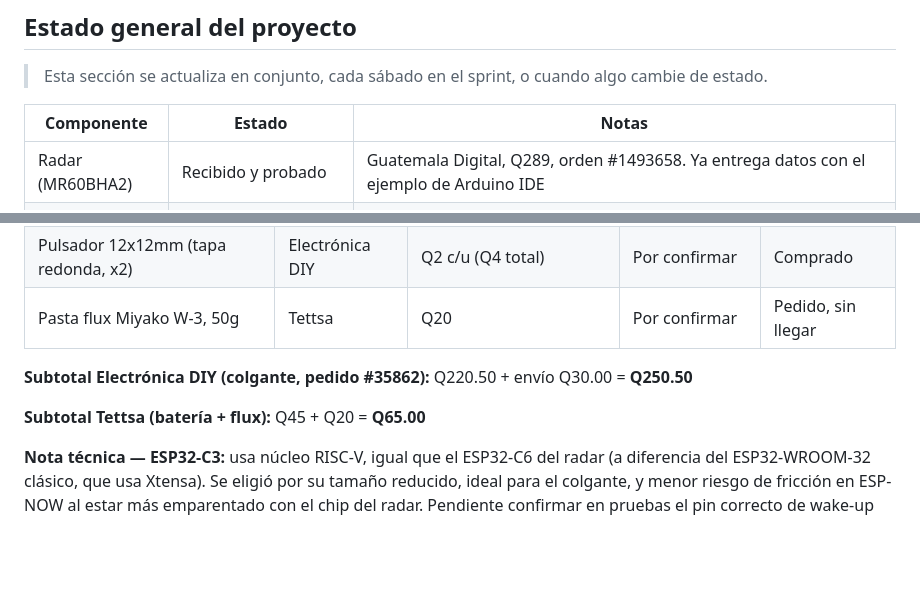
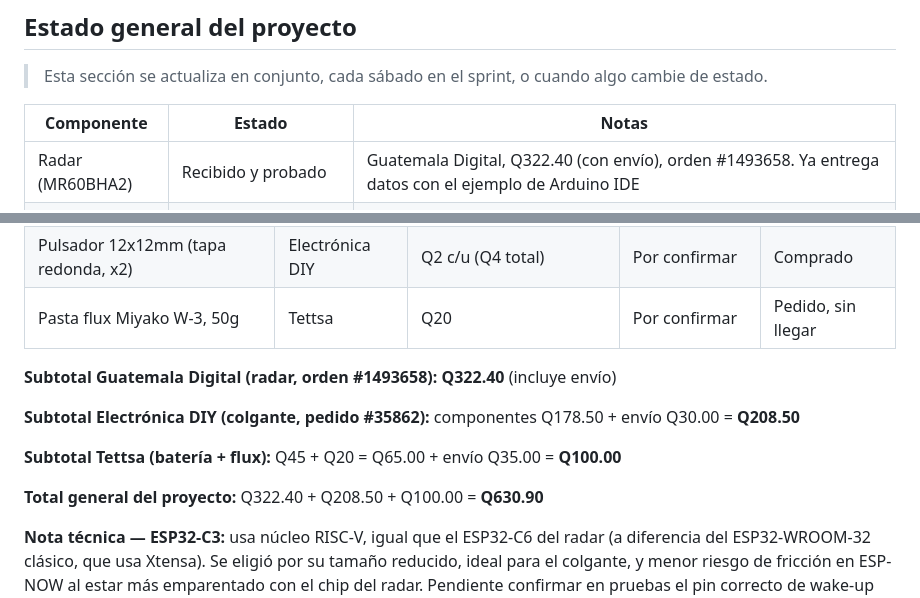
Before and after one commit to Audias22/proyecto-telecom-radar, a Markdown page: README.md, 2 parts joined by grey strips. GitHub-like rendering; blank space fills up the shorter version.

Commit message:
Corrige subtotales de compras y agrega total general
Electrónica DIY Q208.50 (sin la batería de 450 mAh que no se compró), Tettsa Q100.00 con envío, radar Q322.40 en ambas tablas, total Q630.90.

```diff
--- a/README.md
+++ b/README.md
@@ -19,7 +19,7 @@ Periodo: 9 de agosto – 24 de octubre de 2026
 
 | Componente | Estado | Notas |
 |---|---|---|
-| Radar (MR60BHA2) | Recibido y probado | Guatemala Digital, Q289, orden #1493658. Ya entrega datos con el ejemplo de Arduino IDE |
+| Radar (MR60BHA2) | Recibido y probado | Guatemala Digital, Q322.40 (con envío), orden #1493658. Ya entrega datos con el ejemplo de Arduino IDE |
 | Colgante (botón + ESP32) | Componentes comprados; batería y flux pedidos, sin llegar | ESP32-C3 x2, cargador TP4056, buzzer activo y pulsador 12x12mm x2 comprados. Batería Li-ion 240 mAh y pasta flux pedidas a Tettsa, sin llegar. Pendiente quitar R3 del TP4056 y poner una THT de 4.7 kΩ (ver nota técnica de la batería). Falta diseñar/imprimir carcasa y cordón. Estructura del firmware y protocolo definidos |
 | Base + notificación | Estructura y especificación definidas | Sin código funcional. Usa el XIAO ESP32-C6 del kit |
 | Firebase + panel web | Estructura y especificación definidas | Sin código funcional. Modelo de datos y reglas definidos |
@@ -201,9 +201,13 @@ Instrucciones en `web/README.md`.
 | Pulsador 12x12mm (tapa redonda, x2) | Electrónica DIY | Q2 c/u (Q4 total) | Por confirmar | Comprado |
 | Pasta flux Miyako W-3, 50g | Tettsa | Q20 | Por confirmar | Pedido, sin llegar |
 
-**Subtotal Electrónica DIY (colgante, pedido #35862):** Q220.50 + envío Q30.00 = **Q250.50**
+**Subtotal Guatemala Digital (radar, orden #1493658):** **Q322.40** (incluye envío)
 
-**Subtotal Tettsa (batería + flux):** Q45 + Q20 = **Q65.00**
+**Subtotal Electrónica DIY (colgante, pedido #35862):** componentes Q178.50 + envío Q30.00 = **Q208.50**
+
+**Subtotal Tettsa (batería + flux):** Q45 + Q20 = Q65.00 + envío Q35.00 = **Q100.00**
+
+**Total general del proyecto:** Q322.40 + Q208.50 + Q100.00 = **Q630.90**
 
 **Nota técnica — ESP32-C3:** usa núcleo RISC-V, igual que el ESP32-C6 del radar (a diferencia del ESP32-WROOM-32 clásico, que usa Xtensa). Se eligió por su tamaño reducido, ideal para el colgante, y menor riesgo de fricción en ESP-NOW al estar más emparentado con el chip del radar. Pendiente confirmar en pruebas el pin correcto de wake-up desde deep sleep para el botón.
 
```
